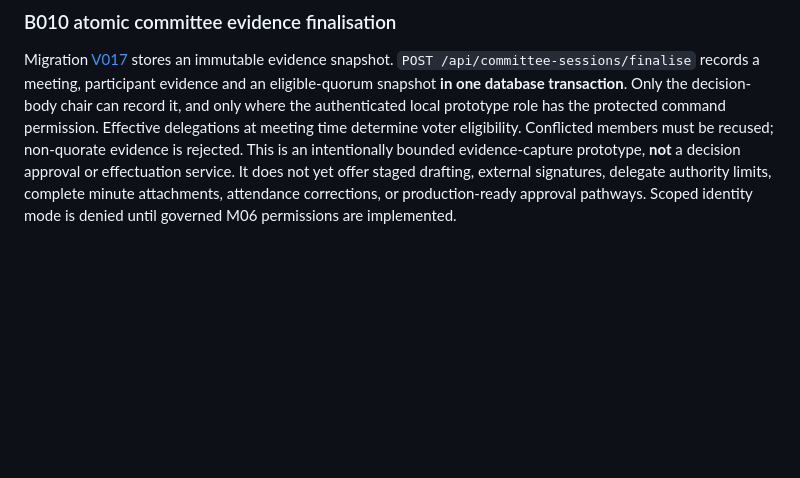
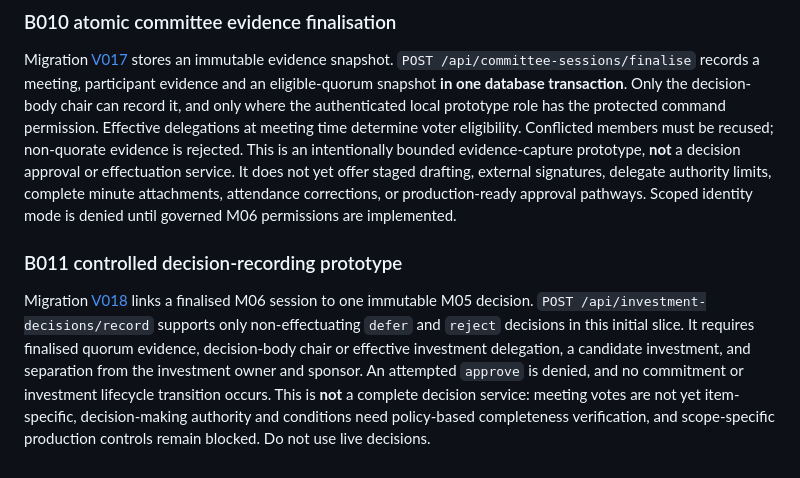
Before and after one commit to squire1310/Strategic_Portfolio_Management, a Markdown page: app/README.md, the part around the change. Drawn GitHub-style; blank space fills up the shorter version.

Commit message:
docs(B011): delineate preliminary non-effectuating decision recording and limits

```diff
--- a/app/README.md
+++ b/app/README.md
@@ -114,3 +114,7 @@ The initial `POST /api/recommendations/create-scenario` and `/recommend` endpoin
 ### B010 atomic committee evidence finalisation
 
 Migration [V017](../reconciled-core/migrations/V017__committee_finalisation.sql) stores an immutable evidence snapshot. `POST /api/committee-sessions/finalise` records a meeting, participant evidence and an eligible-quorum snapshot **in one database transaction**. Only the decision-body chair can record it, and only where the authenticated local prototype role has the protected command permission. Effective delegations at meeting time determine voter eligibility. Conflicted members must be recused; non-quorate evidence is rejected. This is an intentionally bounded evidence-capture prototype, **not** a decision approval or effectuation service. It does not yet offer staged drafting, external signatures, delegate authority limits, complete minute attachments, attendance corrections, or production-ready approval pathways. Scoped identity mode is denied until governed M06 permissions are implemented.
+
+### B011 controlled decision-recording prototype
+
+Migration [V018](../reconciled-core/migrations/V018__committee_decision_evidence_link.sql) links a finalised M06 session to one immutable M05 decision. `POST /api/investment-decisions/record` supports only non-effectuating `defer` and `reject` decisions in this initial slice. It requires finalised quorum evidence, decision-body chair or effective investment delegation, a candidate investment, and separation from the investment owner and sponsor. An attempted `approve` is denied, and no commitment or investment lifecycle transition occurs. This is **not** a complete decision service: meeting votes are not yet item-specific, decision-making authority and conditions need policy-based completeness verification, and scope-specific production controls remain blocked. Do not use live decisions.
```
